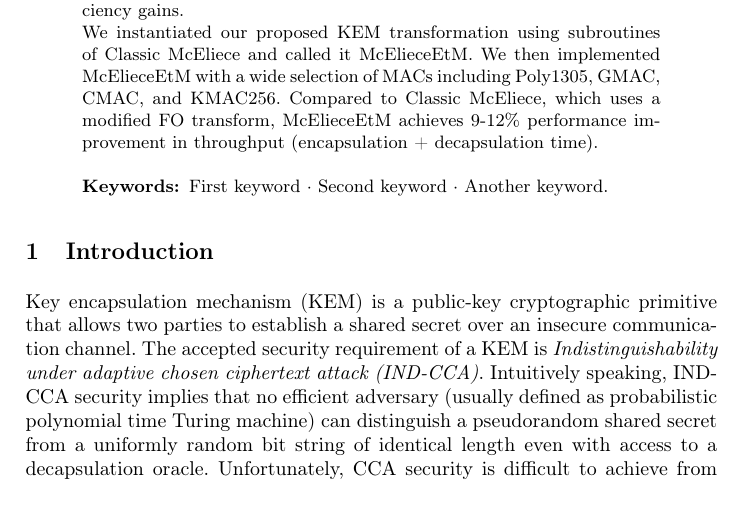
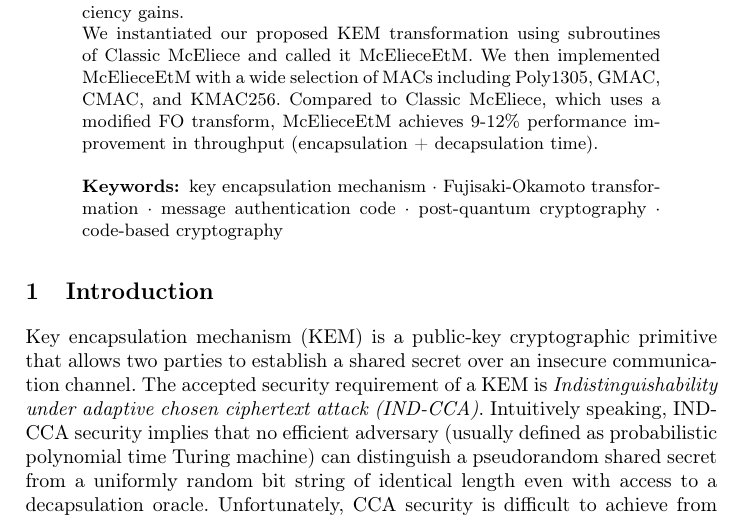
Before and after one commit to xuganyu96/Kyber-mogai, a LaTeX thesis (crypto2025/main.tex): part of page 1 of 35, cut so that both start at the same text. Compiled offline with pdfLaTeX.

Commit message:
added keywords

```diff
--- a/crypto2025/main.tex
+++ b/crypto2025/main.tex
@@ -72,8 +72,12 @@
 
     We instantiated our proposed KEM transformation using subroutines of Classic McEliece and called it McElieceEtM. We then implemented McElieceEtM with a wide selection of MACs including Poly1305, GMAC, CMAC, and KMAC256. Compared to Classic McEliece, which uses a modified FO transform, McElieceEtM achieves 9-12\% performance improvement in throughput (encapsulation + decapsulation time).
     \keywords{
-    First keyword  \and Second keyword \and Another keyword.
-}
+        key encapsulation mechanism
+        \and Fujisaki-Okamoto transformation
+        \and message authentication code
+        \and post-quantum cryptography
+        \and code-based cryptography
+    }
 \end{abstract}
 
 \section{Introduction}\label{sec:introduction}
```
Also changed, not shown: crypto2025/main.pdf.
